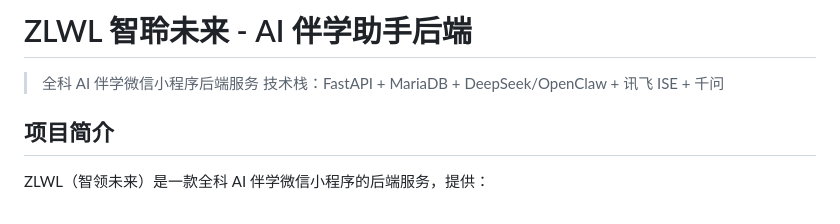
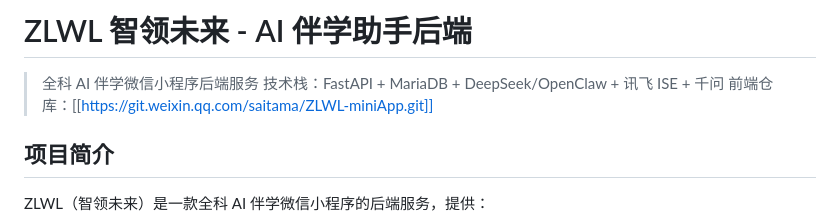
Before and after one commit to laoluo-11/wx-miniapp-ai, a Markdown page: README.md, the part around the change. Drawn GitHub-style.

Commit message:
完善了README.md

```diff
--- a/README.md
+++ b/README.md
@@ -1,7 +1,8 @@
-# ZLWL 智聆未来 - AI 伴学助手后端
+# ZLWL 智领未来 - AI 伴学助手后端
 
 > 全科 AI 伴学微信小程序后端服务
 > 技术栈：FastAPI + MariaDB + DeepSeek/OpenClaw + 讯飞 ISE + 千问
+> 前端仓库：[[https://git.weixin.qq.com/saitama/ZLWL-miniApp.git]]
 
 ## 项目简介
 
```
